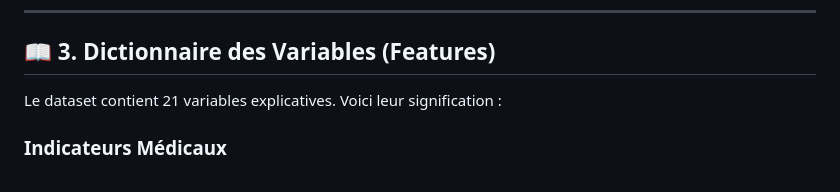
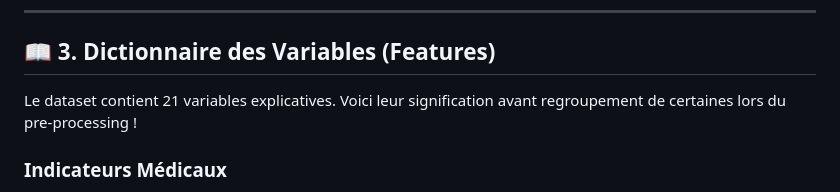
Before and after one commit to jibrilkhay/diabetes_health_indicators_dataset, a Markdown page: README.md, the part around the change. Drawn GitHub-style.

```diff
--- a/README.md
+++ b/README.md
@@ -34,7 +34,7 @@ Une analyse approfondie du dataset révèle des biais méthodologiques fondament
 
 ## 📖 3. Dictionnaire des Variables (Features)
 
-Le dataset contient 21 variables explicatives. Voici leur signification :
+Le dataset contient 21 variables explicatives. Voici leur signification avant regroupement de certaines lors du pre-processing !
 
 ### Indicateurs Médicaux
 * **`HighBP`** : Hypertension artérielle diagnostiquée par un professionnel de santé (0=Non, 1=Oui).
```
